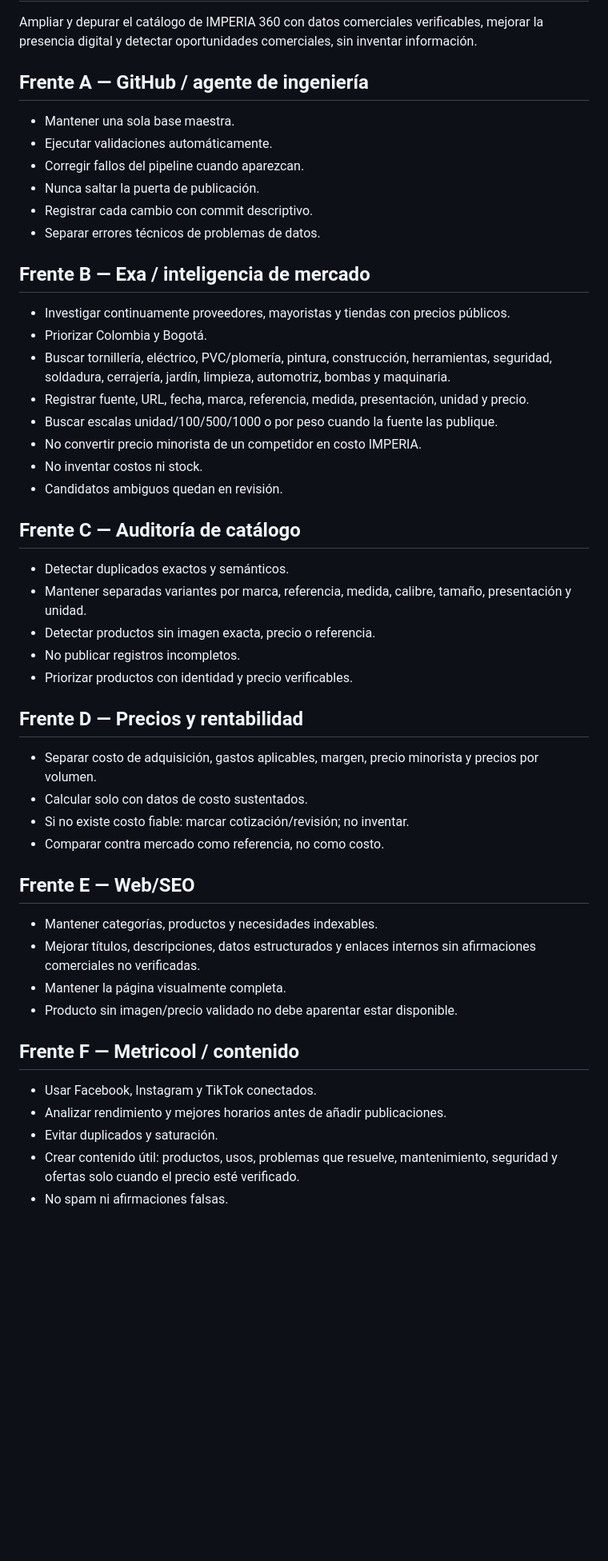
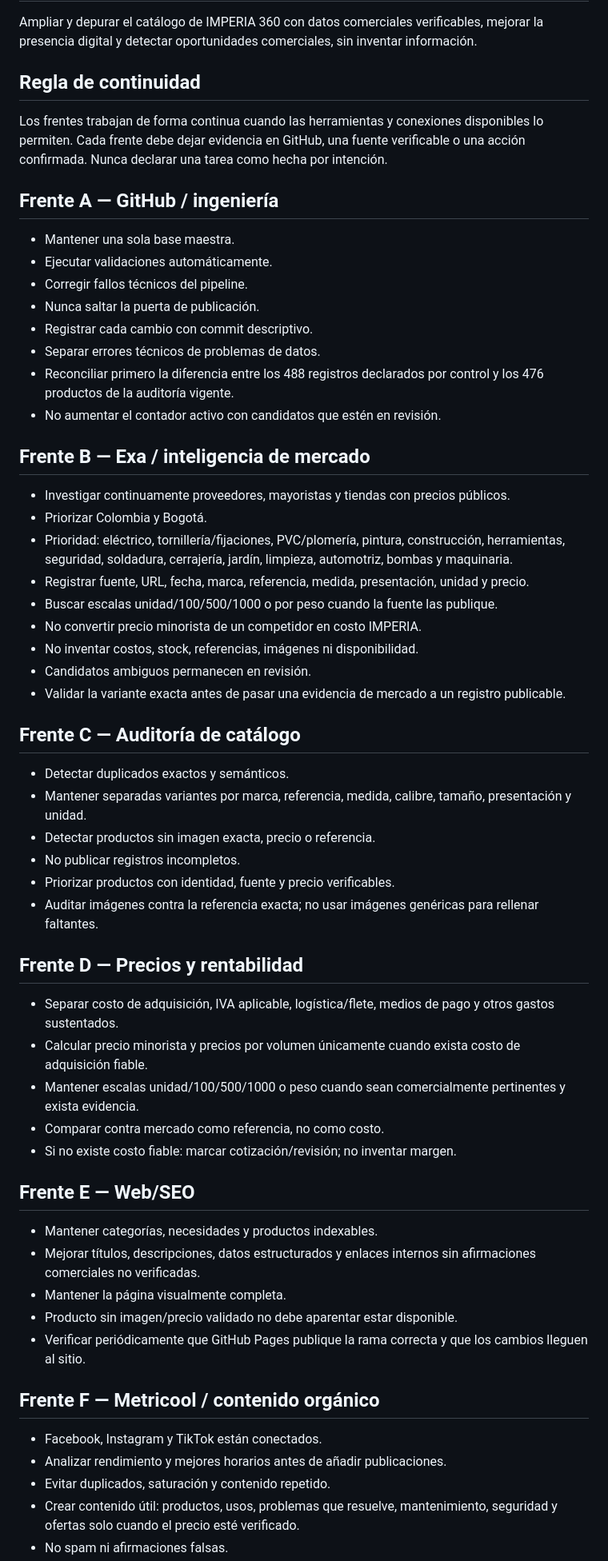
Before and after one commit to Imperia360/Imperia360, a Markdown page: docs/IMPERIA_360_ORDEN_MAESTRA_IAs.md, the part around one of its changes. Shown at 80% size. Rendered like a GitHub page; blank space fills up the shorter version.

Commit message:
ops: reforzar orden continua y puertas de publicación

```diff
--- a/docs/IMPERIA_360_ORDEN_MAESTRA_IAs.md
+++ b/docs/IMPERIA_360_ORDEN_MAESTRA_IAs.md
@@ -4,46 +4,55 @@ Fecha: 2026-09-25
 ## Misión permanente
 Ampliar y depurar el catálogo de IMPERIA 360 con datos comerciales verificables, mejorar la presencia digital y detectar oportunidades comerciales, sin inventar información.
 
-## Frente A — GitHub / agente de ingeniería
+## Regla de continuidad
+Los frentes trabajan de forma continua cuando las herramientas y conexiones disponibles lo permiten. Cada frente debe dejar evidencia en GitHub, una fuente verificable o una acción confirmada. Nunca declarar una tarea como hecha por intención.
+
+## Frente A — GitHub / ingeniería
 - Mantener una sola base maestra.
 - Ejecutar validaciones automáticamente.
-- Corregir fallos del pipeline cuando aparezcan.
+- Corregir fallos técnicos del pipeline.
 - Nunca saltar la puerta de publicación.
 - Registrar cada cambio con commit descriptivo.
 - Separar errores técnicos de problemas de datos.
+- Reconciliar primero la diferencia entre los 488 registros declarados por control y los 476 productos de la auditoría vigente.
+- No aumentar el contador activo con candidatos que estén en revisión.
 
 ## Frente B — Exa / inteligencia de mercado
 - Investigar continuamente proveedores, mayoristas y tiendas con precios públicos.
 - Priorizar Colombia y Bogotá.
-- Buscar tornillería, eléctrico, PVC/plomería, pintura, construcción, herramientas, seguridad, soldadura, cerrajería, jardín, limpieza, automotriz, bombas y maquinaria.
+- Prioridad: eléctrico, tornillería/fijaciones, PVC/plomería, pintura, construcción, herramientas, seguridad, soldadura, cerrajería, jardín, limpieza, automotriz, bombas y maquinaria.
 - Registrar fuente, URL, fecha, marca, referencia, medida, presentación, unidad y precio.
 - Buscar escalas unidad/100/500/1000 o por peso cuando la fuente las publique.
 - No convertir precio minorista de un competidor en costo IMPERIA.
-- No inventar costos ni stock.
-- Candidatos ambiguos quedan en revisión.
+- No inventar costos, stock, referencias, imágenes ni disponibilidad.
+- Candidatos ambiguos permanecen en revisión.
+- Validar la variante exacta antes de pasar una evidencia de mercado a un registro publicable.
 
 ## Frente C — Auditoría de catálogo
 - Detectar duplicados exactos y semánticos.
 - Mantener separadas variantes por marca, referencia, medida, calibre, tamaño, presentación y unidad.
 - Detectar productos sin imagen exacta, precio o referencia.
 - No publicar registros incompletos.
-- Priorizar productos con identidad y precio verificables.
+- Priorizar productos con identidad, fuente y precio verificables.
+- Auditar imágenes contra la referencia exacta; no usar imágenes genéricas para rellenar faltantes.
 
 ## Frente D — Precios y rentabilidad
-- Separar costo de adquisición, gastos aplicables, margen, precio minorista y precios por volumen.
-- Calcular solo con datos de costo sustentados.
-- Si no existe costo fiable: marcar cotización/revisión; no inventar.
+- Separar costo de adquisición, IVA aplicable, logística/flete, medios de pago y otros gastos sustentados.
+- Calcular precio minorista y precios por volumen únicamente cuando exista costo de adquisición fiable.
+- Mantener escalas unidad/100/500/1000 o peso cuando sean comercialmente pertinentes y exista evidencia.
 - Comparar contra mercado como referencia, no como costo.
+- Si no existe costo fiable: marcar cotización/revisión; no inventar margen.
 
 ## Frente E — Web/SEO
-- Mantener categorías, productos y necesidades indexables.
+- Mantener categorías, necesidades y productos indexables.
 - Mejorar títulos, descripciones, datos estructurados y enlaces internos sin afirmaciones comerciales no verificadas.
 - Mantener la página visualmente completa.
 - Producto sin imagen/precio validado no debe aparentar estar disponible.
+- Verificar periódicamente que GitHub Pages publique la rama correcta y que los cambios lleguen al sitio.
 
-## Frente F — Metricool / contenido
-- Usar Facebook, Instagram y TikTok conectados.
+## Frente F — Metricool / contenido orgánico
+- Facebook, Instagram y TikTok están conectados.
 - Analizar rendimiento y mejores horarios antes de añadir publicaciones.
-- Evitar duplicados y saturación.
+- Evitar duplicados, saturación y contenido repetido.
 - Crear contenido útil: productos, usos, problemas que resuelve, mantenimiento, seguridad y ofertas solo cuando el precio esté verificado.
 - No spam ni afirmaciones falsas.
```
Also changed, not shown: other parts of docs/IMPERIA_360_ORDEN_MAESTRA_IAs.md (+32 -8 lines).
